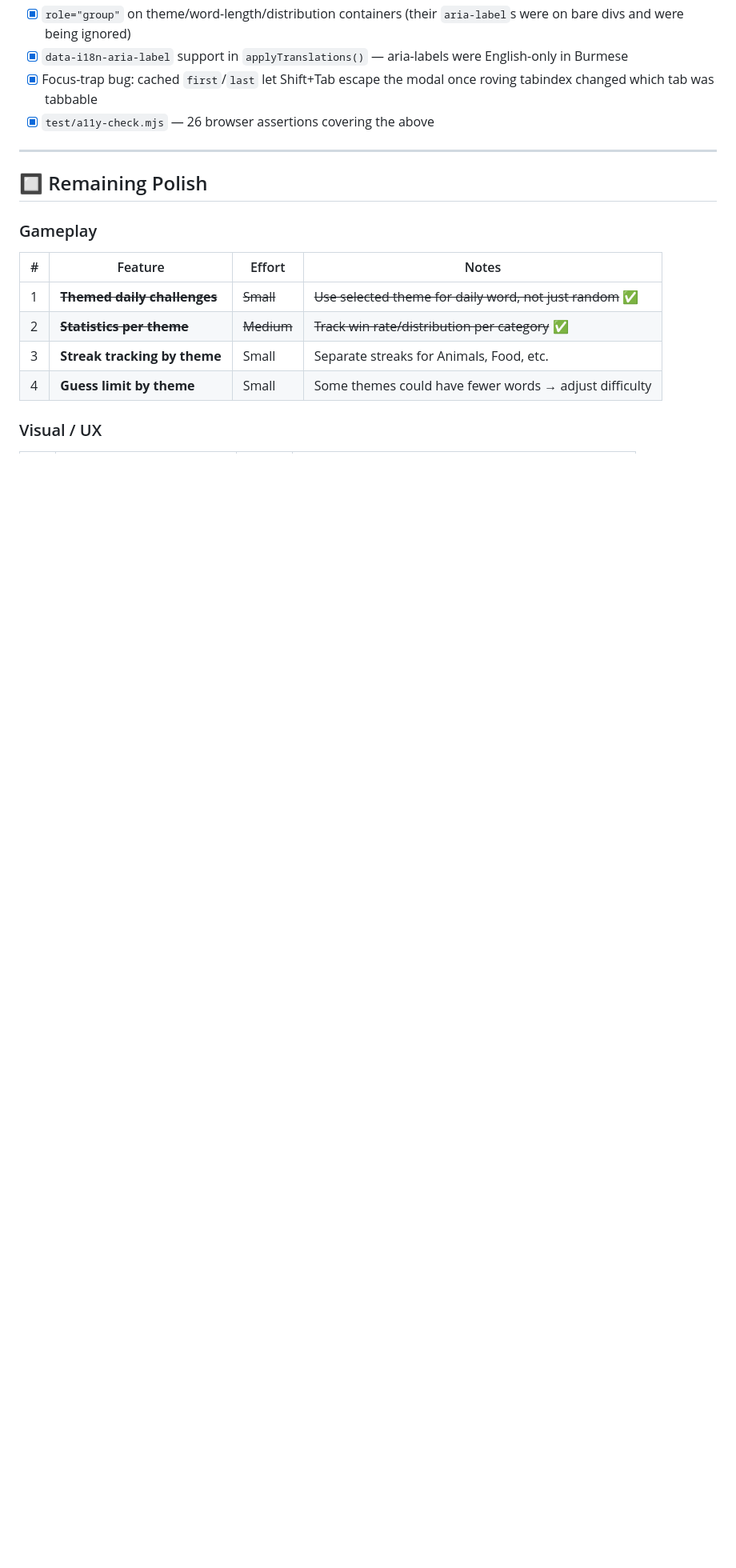
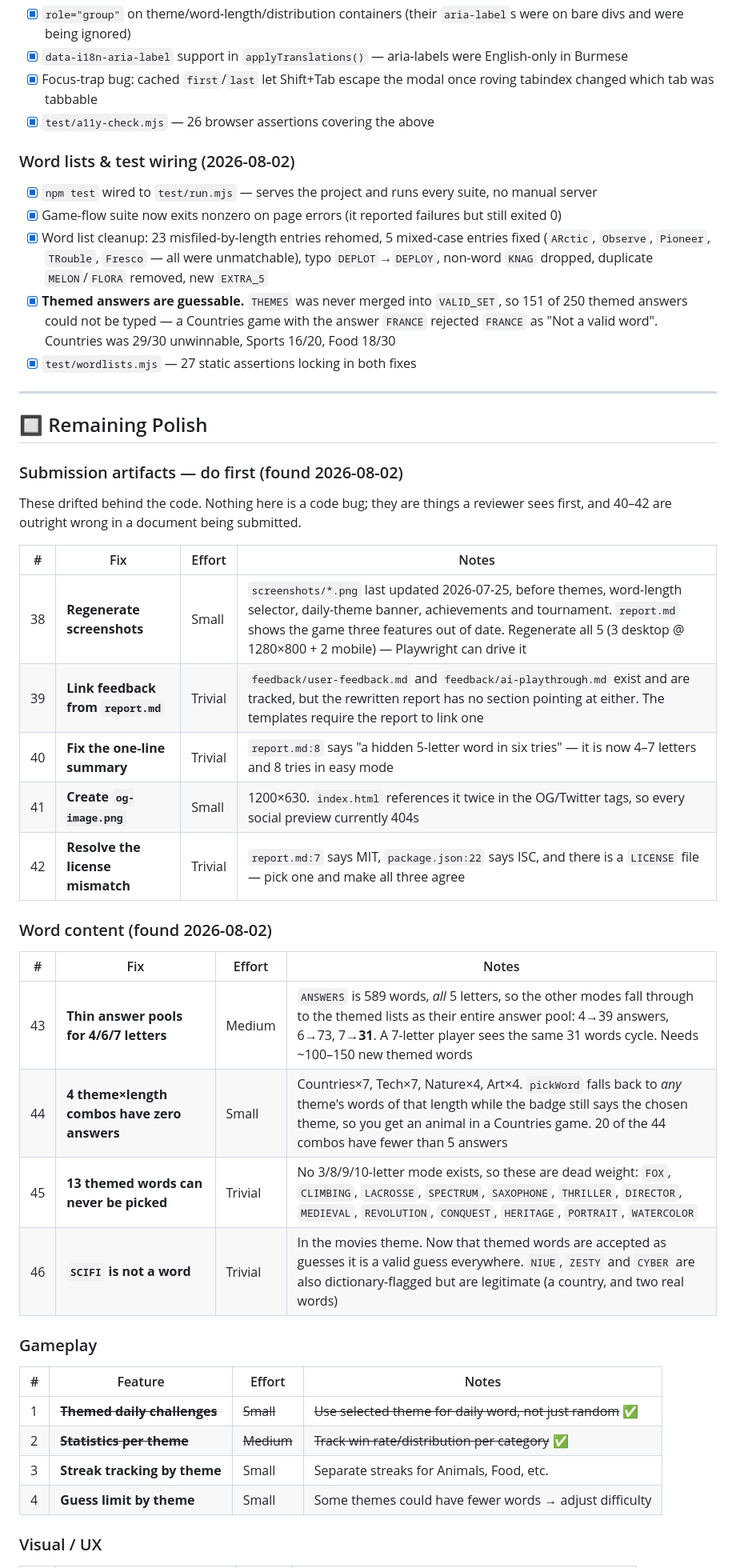
Before and after one commit to nyeinchan-lwin/wordguess, a Markdown page: TODO.md, the part around one of its changes. Shown at 80% size. GitHub-like rendering; blank space fills up the shorter version.

Commit message:
docs: log the submission-artifact and word-content backlog
Records what drifted behind the code (stale screenshots, unlinked
feedback, wrong summary, missing og-image, license mismatch) and the
word-content gaps found while fixing the lists, plus the 2026-08-02
work in the completed section.

Co-Authored-By: Claude Opus 5 (1M context) <noreply@anthropic.com>

```diff
--- a/TODO.md
+++ b/TODO.md
@@ -50,9 +50,42 @@
 - [x] Focus-trap bug: cached `first`/`last` let Shift+Tab escape the modal once roving tabindex changed which tab was tabbable
 - [x] `test/a11y-check.mjs` — 26 browser assertions covering the above
 
+### Word lists & test wiring (2026-08-02)
+- [x] `npm test` wired to `test/run.mjs` — serves the project and runs every suite, no manual server
+- [x] Game-flow suite now exits nonzero on page errors (it reported failures but still exited 0)
+- [x] Word list cleanup: 23 misfiled-by-length entries rehomed, 5 mixed-case entries fixed
+      (`ARctic`, `Observe`, `Pioneer`, `TRouble`, `Fresco` — all were unmatchable), typo
+      `DEPLOT`→`DEPLOY`, non-word `KNAG` dropped, duplicate `MELON`/`FLORA` removed, new `EXTRA_5`
+- [x] **Themed answers are guessable.** `THEMES` was never merged into `VALID_SET`, so 151 of 250
+      themed answers could not be typed — a Countries game with the answer `FRANCE` rejected
+      `FRANCE` as "Not a valid word". Countries was 29/30 unwinnable, Sports 16/20, Food 18/30
+- [x] `test/wordlists.mjs` — 27 static assertions locking in both fixes
+
 ---
 
 ## 🔲 Remaining Polish
+
+### Submission artifacts — do first (found 2026-08-02)
+
+These drifted behind the code. Nothing here is a code bug; they are things a
+reviewer sees first, and 40–42 are outright wrong in a document being submitted.
+
+| # | Fix | Effort | Notes |
+|---|-----|--------|-------|
+| 38 | **Regenerate screenshots** | Small | `screenshots/*.png` last updated 2026-07-25, before themes, word-length selector, daily-theme banner, achievements and tournament. `report.md` shows the game three features out of date. Regenerate all 5 (3 desktop @ 1280×800 + 2 mobile) — Playwright can drive it |
+| 39 | **Link feedback from `report.md`** | Trivial | `feedback/user-feedback.md` and `feedback/ai-playthrough.md` exist and are tracked, but the rewritten report has no section pointing at either. The templates require the report to link one |
+| 40 | **Fix the one-line summary** | Trivial | `report.md:8` says "a hidden 5-letter word in six tries" — it is now 4–7 letters and 8 tries in easy mode |
+| 41 | **Create `og-image.png`** | Small | 1200×630. `index.html` references it twice in the OG/Twitter tags, so every social preview currently 404s |
+| 42 | **Resolve the license mismatch** | Trivial | `report.md:7` says MIT, `package.json:22` says ISC, and there is a `LICENSE` file — pick one and make all three agree |
+
+### Word content (found 2026-08-02)
+
+| # | Fix | Effort | Notes |
+|---|-----|--------|-------|
+| 43 | **Thin answer pools for 4/6/7 letters** | Medium | `ANSWERS` is 589 words, *all* 5 letters, so the other modes fall through to the themed lists as their entire answer pool: 4→39 answers, 6→73, 7→**31**. A 7-letter player sees the same 31 words cycle. Needs ~100–150 new themed words |
+| 44 | **4 theme×length combos have zero answers** | Small | Countries×7, Tech×7, Nature×4, Art×4. `pickWord` falls back to *any* theme's words of that length while the badge still says the chosen theme, so you get an animal in a Countries game. 20 of the 44 combos have fewer than 5 answers |
+| 45 | **13 themed words can never be picked** | Trivial | No 3/8/9/10-letter mode exists, so these are dead weight: `FOX`, `CLIMBING`, `LACROSSE`, `SPECTRUM`, `SAXOPHONE`, `THRILLER`, `DIRECTOR`, `MEDIEVAL`, `REVOLUTION`, `CONQUEST`, `HERITAGE`, `PORTRAIT`, `WATERCOLOR` |
+| 46 | **`SCIFI` is not a word** | Trivial | In the movies theme. Now that themed words are accepted as guesses it is a valid guess everywhere. `NIUE`, `ZESTY` and `CYBER` are also dictionary-flagged but are legitimate (a country, and two real words) |
 
 ### Gameplay
 | # | Feature | Effort | Notes |
```
Also changed, not shown: other parts of TODO.md (+7 -8 lines).
